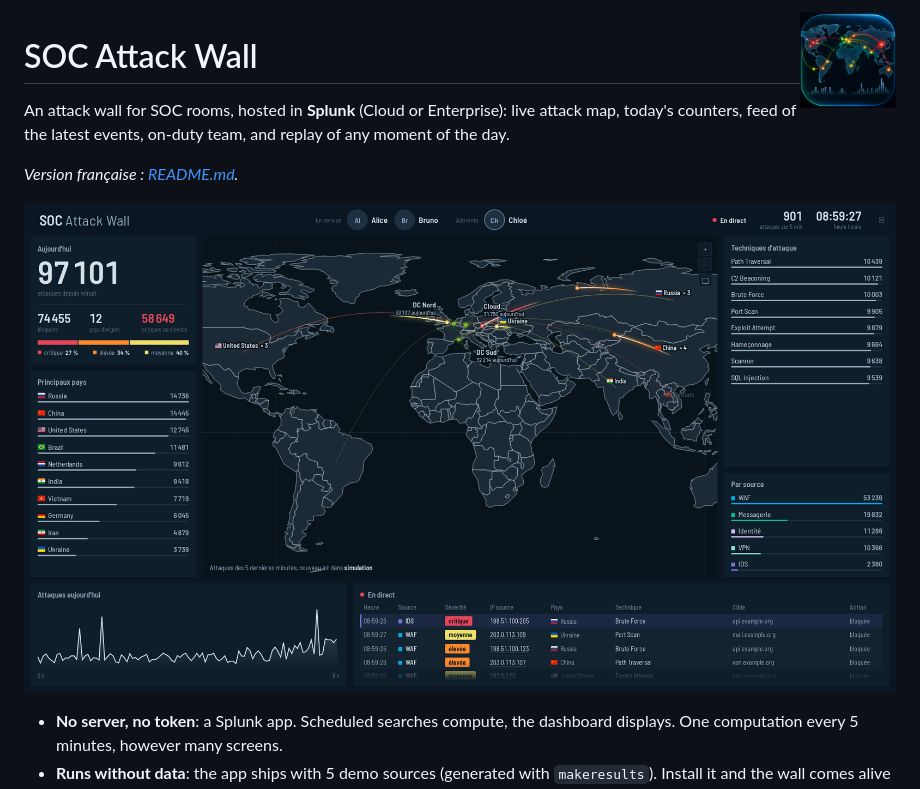
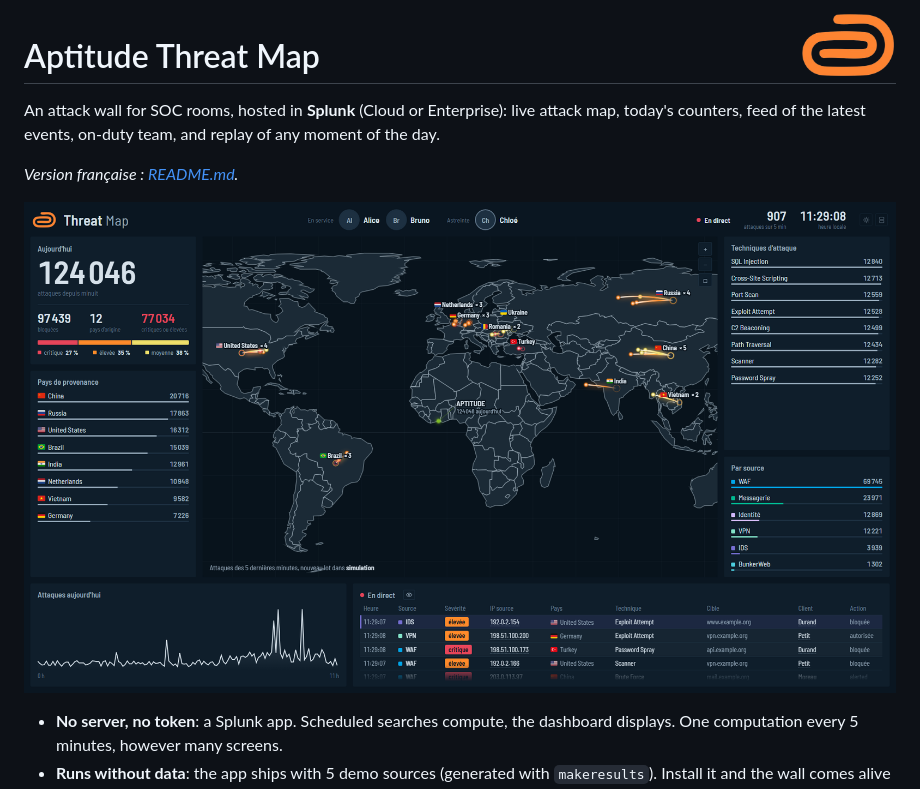
Before and after one commit to Aptitude-Services/Apt_Threat_Map, a Markdown page: README.en.md, the part around the change. Drawn GitHub-style; pictures changed too: docs/apercu.png, docs/logo-aptitude.png (added).

```diff
--- a/README.en.md
+++ b/README.en.md
@@ -1,6 +1,6 @@
-<img src="splunk_app/assets/static/icon-512.png" alt="App icon" width="96" align="right">
+<img src="docs/logo-aptitude.png" alt="Aptitude logo" width="96" align="right">
 
-# SOC Attack Wall
+# Aptitude Threat Map
 
 An attack wall for SOC rooms, hosted in **Splunk** (Cloud or Enterprise):
 live attack map, today's counters, feed of the latest events, on-duty team,
```
Also changed, not shown: README.md (+2 -2 lines).
